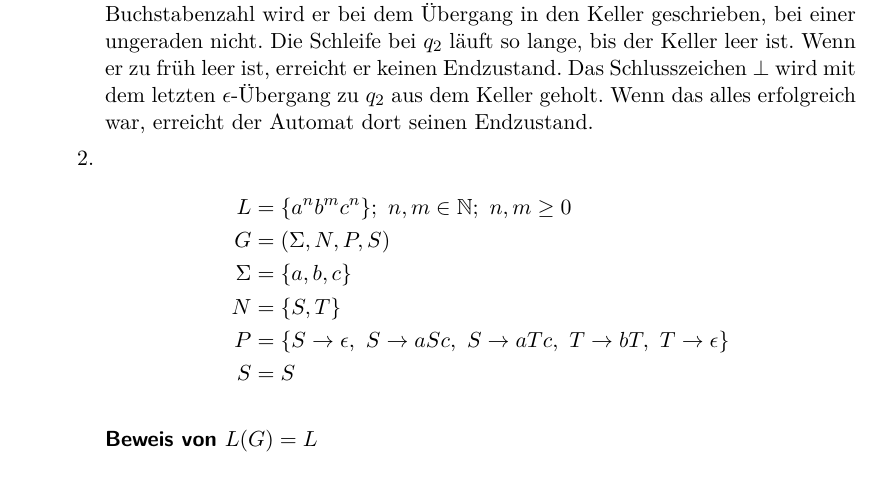
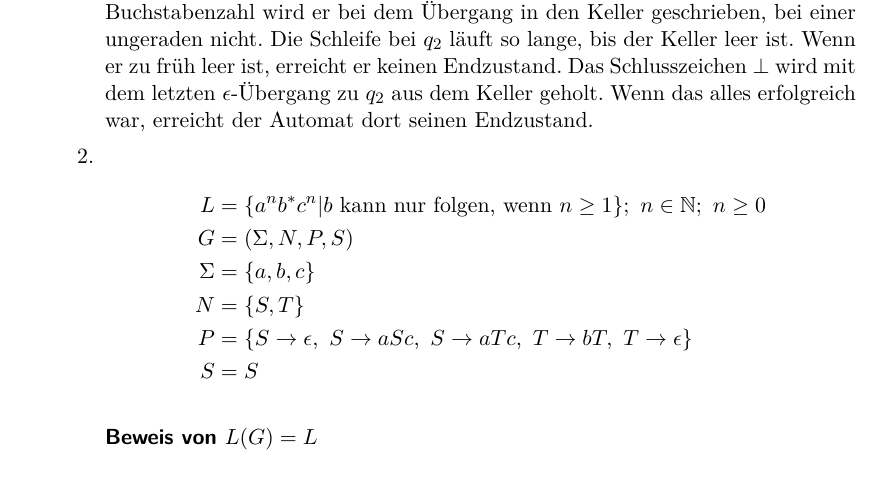
Before and after one commit to xamoeY/uni, a LaTeX document (fgi1/HW-2012-05-01.tex): part of page 1 of 3, cut so that both start at the same text. Compiled offline with pdfLaTeX; an older LaTeX class or package is replaced by its successor.

Commit message:
kleine Korrektur

```diff
--- a/fgi1/HW-2012-05-01.tex
+++ b/fgi1/HW-2012-05-01.tex
@@ -58,7 +58,7 @@ Das Schlusszeichen $\bot$ wird mit dem letzten $\epsilon$-Übergang zu $q_2$ aus
 
 \item
 \begin{align*}
- L &= \{a^n b^m c^n\};\ n,m\in\mathbb{N};\ n,m\geq 0\\
+ L &= \{a^n b^* c^n | b\text{ kann nur folgen, wenn } n\geq 1\};\ n\in\mathbb{N};\ n\geq 0\\
  G &= (\Sigma,N,P,S)\\
  \Sigma &= \{a,b,c\}\\ %Muss hier auch das \epsilon auftauchen?
  N &= \{S,T\}\\
```
